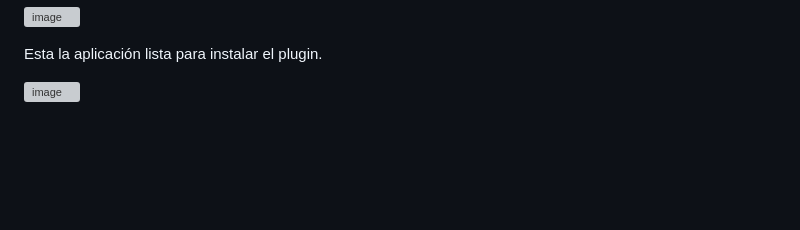
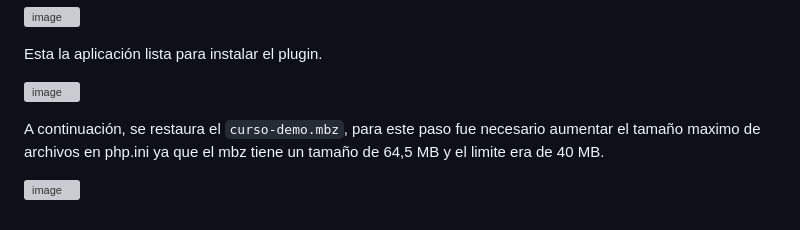
Before and after one commit to saraccantillo/didactica-knowledge-test, a Markdown page: README.md, the part around one of its changes. Rendered like a GitHub page; blank space fills up the shorter version; grey boxes are pictures that could not be loaded.

```diff
--- a/README.md
+++ b/README.md
@@ -154,3 +154,7 @@ Se configura el perfil de administrador.
 Esta la aplicación lista para instalar el plugin.
 
 ![image](https://github.com/user-attachments/assets/e064e0ee-fa50-4980-a727-87301e0e1b0c)
+
+A continuación, se restaura el `curso-demo.mbz`, para este paso fue necesario aumentar el tamaño maximo de archivos en php.ini ya que el mbz tiene un tamaño de 64,5 MB y el limite era de 40 MB.
+
+![image](https://github.com/user-attachments/assets/ea8b0925-0966-462c-a81a-72cdb033d87f)
```
Also changed, not shown: other parts of README.md (+1 -1 lines).
